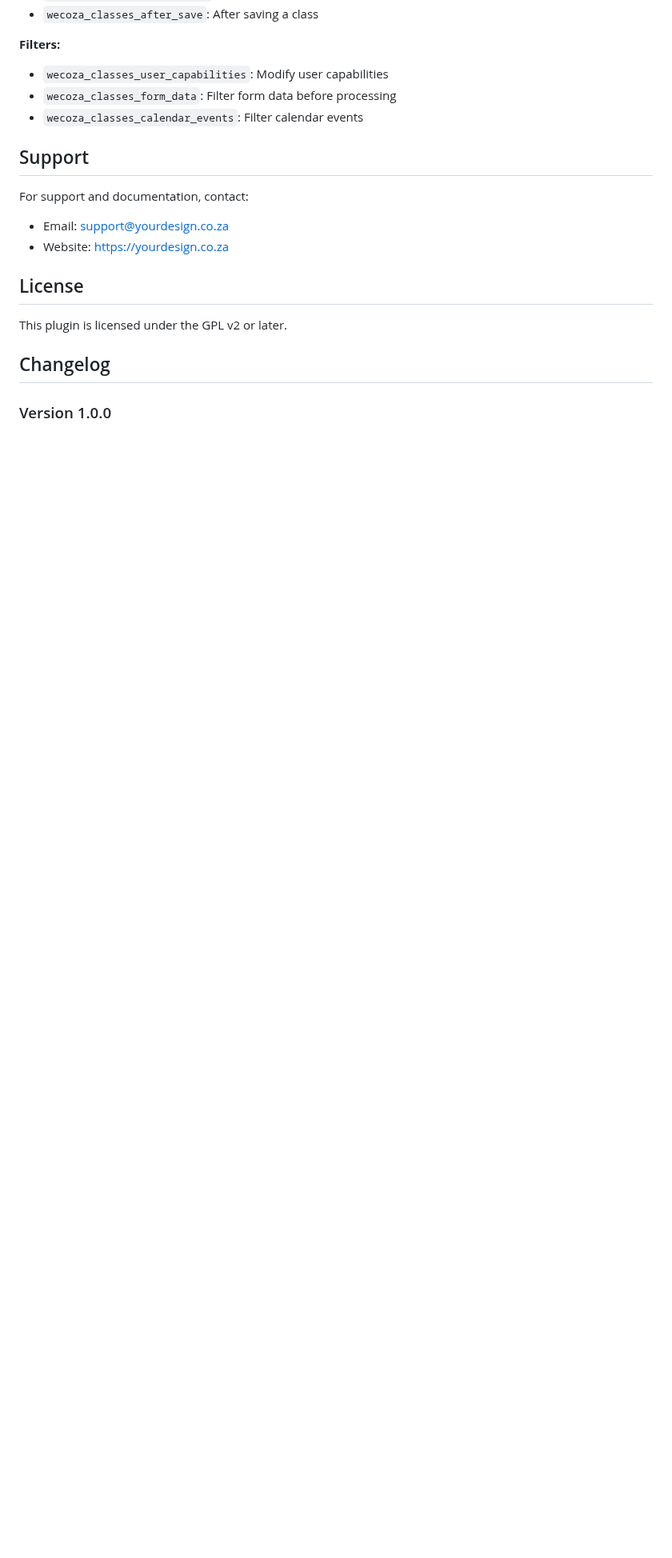
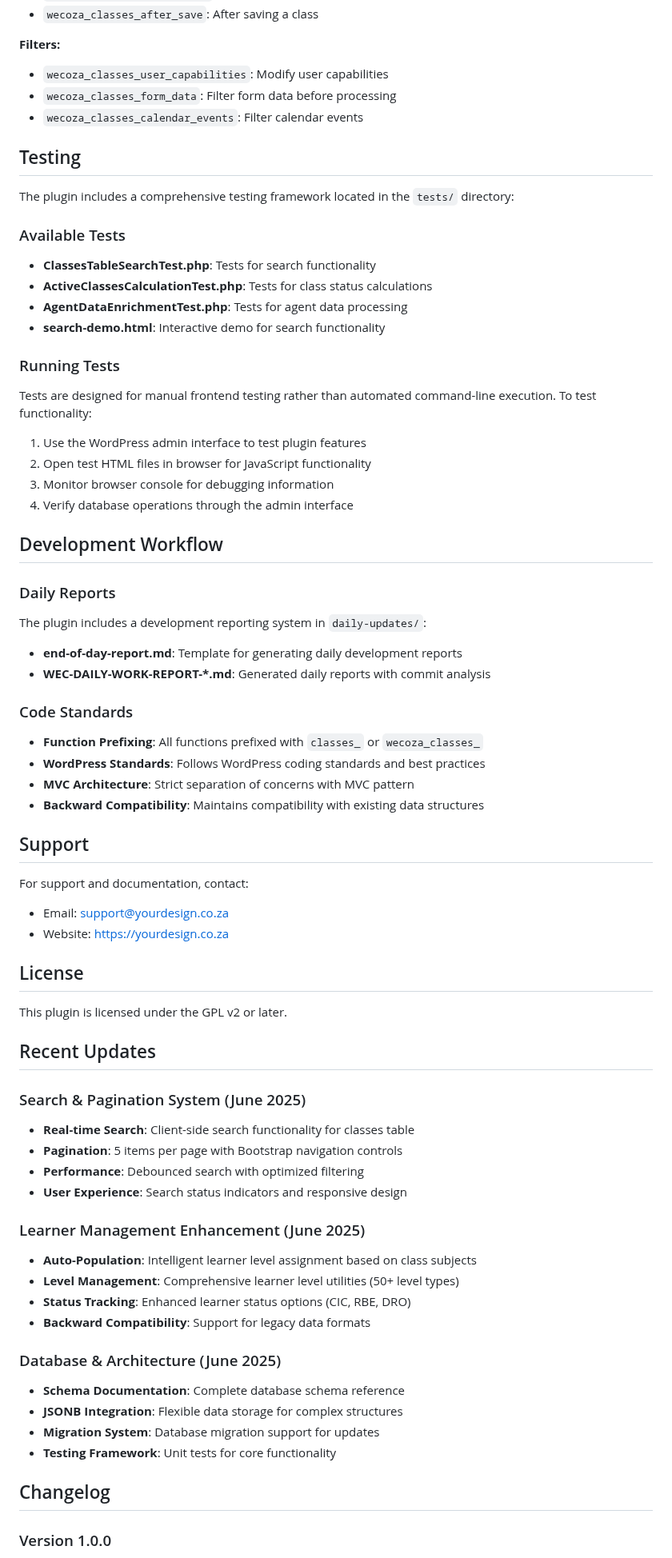
Before and after one commit to yourdesigncoza/wecoza_classes_plugin, a Markdown page: README.md, the part around one of its changes. Shown at 80% size. Rendered like a GitHub page; blank space fills up the shorter version.

```diff
--- a/README.md
+++ b/README.md
@@ -183,6 +212,37 @@ The plugin provides several hooks for customization:
 - `wecoza_classes_form_data`: Filter form data before processing
 - `wecoza_classes_calendar_events`: Filter calendar events
 
+## Testing
+
+The plugin includes a comprehensive testing framework located in the `tests/` directory:
+
+### Available Tests
+- **ClassesTableSearchTest.php**: Tests for search functionality
+- **ActiveClassesCalculationTest.php**: Tests for class status calculations
+- **AgentDataEnrichmentTest.php**: Tests for agent data processing
+- **search-demo.html**: Interactive demo for search functionality
+
+### Running Tests
+Tests are designed for manual frontend testing rather than automated command-line execution. To test functionality:
+
+1. Use the WordPress admin interface to test plugin features
+2. Open test HTML files in browser for JavaScript functionality
+3. Monitor browser console for debugging information
+4. Verify database operations through the admin interface
+
+## Development Workflow
+
+### Daily Reports
+The plugin includes a development reporting system in `daily-updates/`:
+- **end-of-day-report.md**: Template for generating daily development reports
+- **WEC-DAILY-WORK-REPORT-*.md**: Generated daily reports with commit analysis
+
+### Code Standards
+- **Function Prefixing**: All functions prefixed with `classes_` or `wecoza_classes_`
+- **WordPress Standards**: Follows WordPress coding standards and best practices
+- **MVC Architecture**: Strict separation of concerns with MVC pattern
+- **Backward Compatibility**: Maintains compatibility with existing data structures
+
 ## Support
 
 For support and documentation, contact:
@@ -193,6 +253,26 @@ For support and documentation, contact:
 
 This plugin is licensed under the GPL v2 or later.
 
+## Recent Updates
+
+### Search & Pagination System (June 2025)
+- **Real-time Search**: Client-side search functionality for classes table
+- **Pagination**: 5 items per page with Bootstrap navigation controls
+- **Performance**: Debounced search with optimized filtering
+- **User Experience**: Search status indicators and responsive design
+
+### Learner Management Enhancement (June 2025)
+- **Auto-Population**: Intelligent learner level assignment based on class subjects
+- **Level Management**: Comprehensive learner level utilities (50+ level types)
+- **Status Tracking**: Enhanced learner status options (CIC, RBE, DRO)
+- **Backward Compatibility**: Support for legacy data formats
+
+### Database & Architecture (June 2025)
+- **Schema Documentation**: Complete database schema reference
+- **JSONB Integration**: Flexible data storage for complex structures
+- **Migration System**: Database migration support for updates
+- **Testing Framework**: Unit tests for core functionality
+
 ## Changelog
 
 ### Version 1.0.0
```
Also changed, not shown: other parts of README.md (+53 -20 lines).
